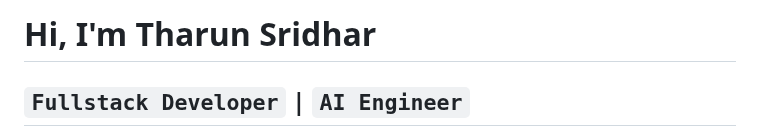
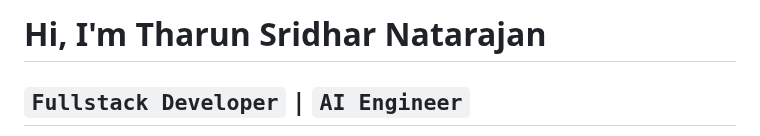
Before and after one commit to tharunsridhar/tharunsridhar, a Markdown page: README.md, the part around the change. Drawn GitHub-style.

```diff
--- a/README.md
+++ b/README.md
@@ -1,4 +1,4 @@
-# Hi, I'm Tharun Sridhar
+# Hi, I'm Tharun Sridhar Natarajan
 
 ## `Fullstack Developer` | `AI Engineer`
 
```
